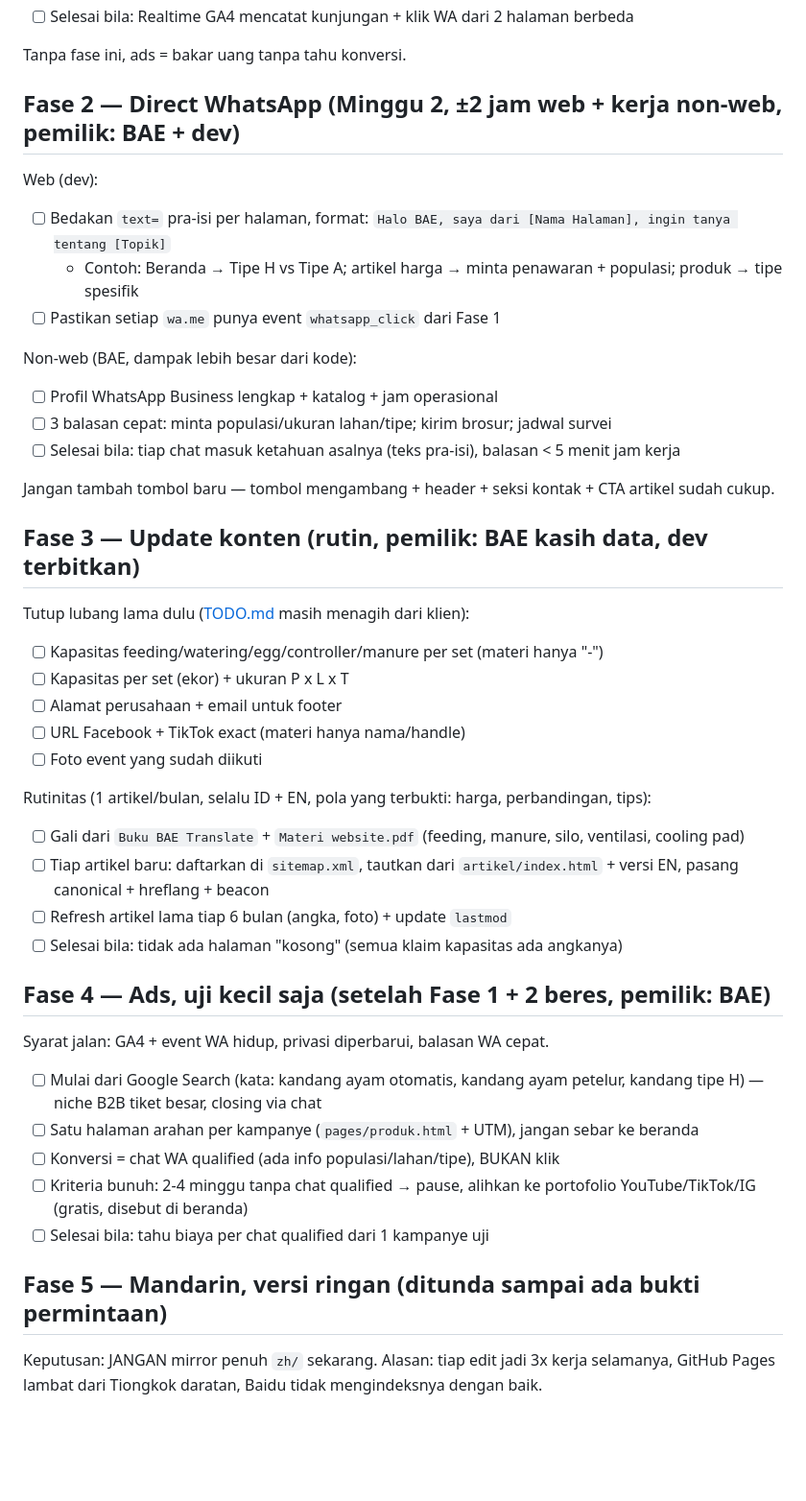
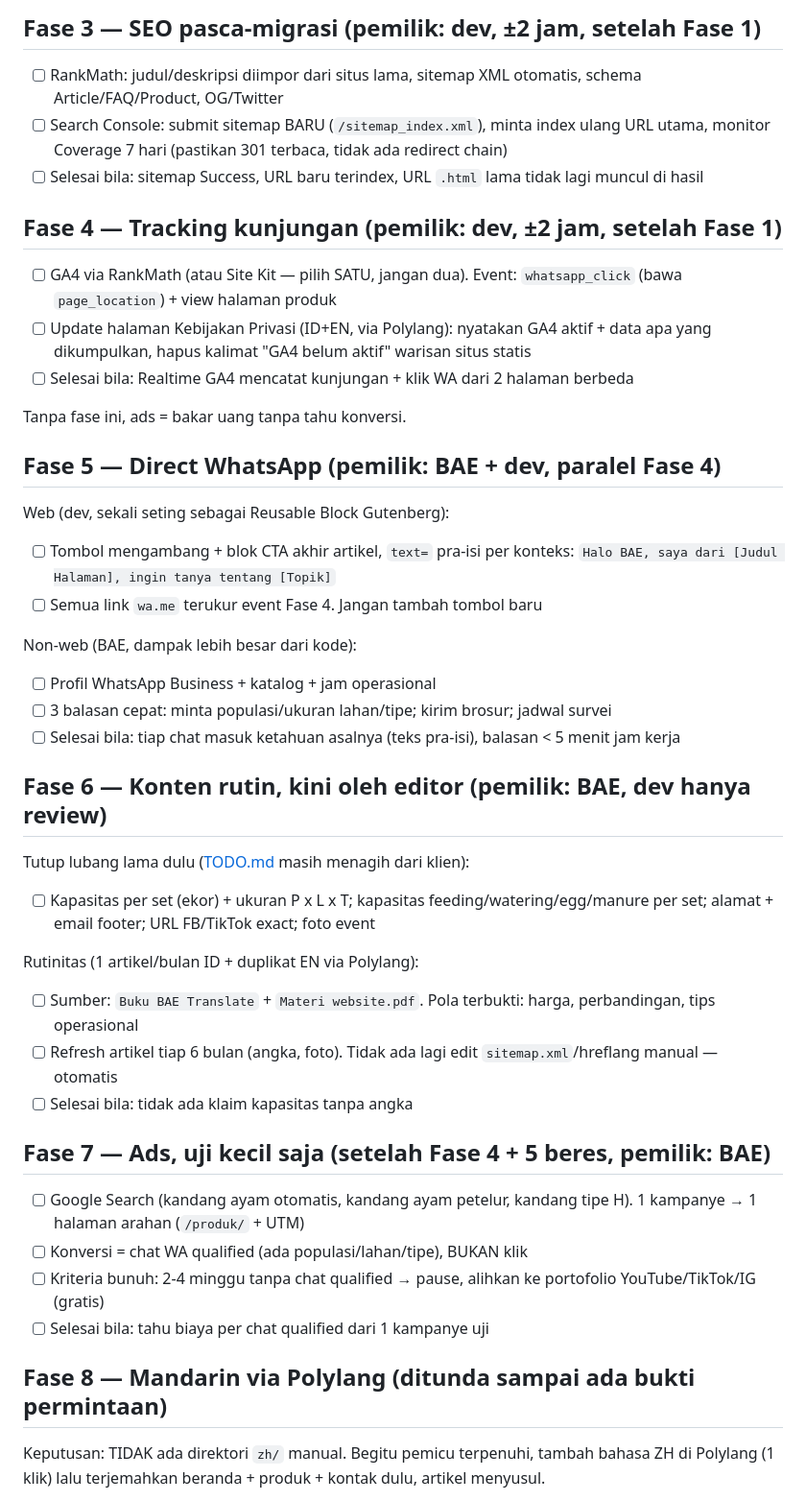
Before and after one commit to lunarcwhite/lunarcwhite.github.io, a Markdown page: ROADMAP.md, the part around one of its changes. Shown at 96% size. Rendered like a GitHub page; blank space fills up the shorter version.

Commit message:
update roadmap

```diff
--- a/ROADMAP.md
+++ b/ROADMAP.md
@@ -22,51 +42,50 @@ Catatan: jangan optimasi lanjutan sebelum ada data query riil dari Search Consol
+## Fase 3 — SEO pasca-migrasi (pemilik: dev, ±2 jam, setelah Fase 1)
+
+- [ ] RankMath: judul/deskripsi diimpor dari situs lama, sitemap XML otomatis, schema Article/FAQ/Product, OG/Twitter
+- [ ] Search Console: submit sitemap BARU (`/sitemap_index.xml`), minta index ulang URL utama, monitor Coverage 7 hari (pastikan 301 terbaca, tidak ada redirect chain)
+- [ ] Selesai bila: sitemap Success, URL baru terindex, URL `.html` lama tidak lagi muncul di hasil
+
+## Fase 4 — Tracking kunjungan (pemilik: dev, ±2 jam, setelah Fase 1)
+
+- [ ] GA4 via RankMath (atau Site Kit — pilih SATU, jangan dua). Event: `whatsapp_click` (bawa `page_location`) + view halaman produk
+- [ ] Update halaman Kebijakan Privasi (ID+EN, via Polylang): nyatakan GA4 aktif + data apa yang dikumpulkan, hapus kalimat "GA4 belum aktif" warisan situs statis
 - [ ] Selesai bila: Realtime GA4 mencatat kunjungan + klik WA dari 2 halaman berbeda
 
 Tanpa fase ini, ads = bakar uang tanpa tahu konversi.
 
-## Fase 2 — Direct WhatsApp (Minggu 2, ±2 jam web + kerja non-web, pemilik: BAE + dev)
+## Fase 5 — Direct WhatsApp (pemilik: BAE + dev, paralel Fase 4)
 
-Web (dev):
+Web (dev, sekali seting sebagai Reusable Block Gutenberg):
 
-- [ ] Bedakan `text=` pra-isi per halaman, format: `Halo BAE, saya dari [Nama Halaman], ingin tanya tentang [Topik]`
-  - Contoh: Beranda → Tipe H vs Tipe A; artikel harga → minta penawaran + populasi; produk → tipe spesifik
-- [ ] Pastikan setiap `wa.me` punya event `whatsapp_click` dari Fase 1
+- [ ] Tombol mengambang + blok CTA akhir artikel, `text=` pra-isi per konteks: `Halo BAE, saya dari [Judul Halaman], ingin tanya tentang [Topik]`
+- [ ] Semua link `wa.me` terukur event Fase 4. Jangan tambah tombol baru
 
 Non-web (BAE, dampak lebih besar dari kode):
 
-- [ ] Profil WhatsApp Business lengkap + katalog + jam operasional
+- [ ] Profil WhatsApp Business + katalog + jam operasional
 - [ ] 3 balasan cepat: minta populasi/ukuran lahan/tipe; kirim brosur; jadwal survei
 - [ ] Selesai bila: tiap chat masuk ketahuan asalnya (teks pra-isi), balasan < 5 menit jam kerja
 
-Jangan tambah tombol baru — tombol mengambang + header + seksi kontak + CTA artikel sudah cukup.
-
-## Fase 3 — Update konten (rutin, pemilik: BAE kasih data, dev terbitkan)
+## Fase 6 — Konten rutin, kini oleh editor (pemilik: BAE, dev hanya review)
 
 Tutup lubang lama dulu ([TODO.md](TODO.md) masih menagih dari klien):
 
-- [ ] Kapasitas feeding/watering/egg/controller/manure per set (materi hanya "-")
-- [ ] Kapasitas per set (ekor) + ukuran P x L x T
-- [ ] Alamat perusahaan + email untuk footer
-- [ ] URL Facebook + TikTok exact (materi hanya nama/handle)
-- [ ] Foto event yang sudah diikuti
+- [ ] Kapasitas per set (ekor) + ukuran P x L x T; kapasitas feeding/watering/egg/manure per set; alamat + email footer; URL FB/TikTok exact; foto event
 
-Rutinitas (1 artikel/bulan, selalu ID + EN, pola yang terbukti: harga, perbandingan, tips):
+Rutinitas (1 artikel/bulan ID + duplikat EN via Polylang):
 
-- [ ] Gali dari `Buku BAE Translate` + `Materi website.pdf` (feeding, manure, silo, ventilasi, cooling pad)
-- [ ] Tiap artikel baru: daftarkan di `sitemap.xml`, tautkan dari `artikel/index.html` + versi EN, pasang canonical + hreflang + beacon
-- [ ] Refresh artikel lama tiap 6 bulan (angka, foto) + update `lastmod`
-- [ ] Selesai bila: tidak ada halaman "kosong" (semua klaim kapasitas ada angkanya)
+- [ ] Sumber: `Buku BAE Translate` + `Materi website.pdf`. Pola terbukti: harga, perbandingan, tips operasional
+- [ ] Refresh artikel tiap 6 bulan (angka, foto). Tidak ada lagi edit `sitemap.xml`/hreflang manual — otomatis
+- [ ] Selesai bila: tidak ada klaim kapasitas tanpa angka
 
-## Fase 4 — Ads, uji kecil saja (setelah Fase 1 + 2 beres, pemilik: BAE)
+## Fase 7 — Ads, uji kecil saja (setelah Fase 4 + 5 beres, pemilik: BAE)
 
-Syarat jalan: GA4 + event WA hidup, privasi diperbarui, balasan WA cepat.
-
-- [ ] Mulai dari Google Search (kata: kandang ayam otomatis, kandang ayam petelur, kandang tipe H) — niche B2B tiket besar, closing via chat
-- [ ] Satu halaman arahan per kampanye (`pages/produk.html` + UTM), jangan sebar ke beranda
-- [ ] Konversi = chat WA qualified (ada info populasi/lahan/tipe), BUKAN klik
-- [ ] Kriteria bunuh: 2-4 minggu tanpa chat qualified → pause, alihkan ke portofolio YouTube/TikTok/IG (gratis, disebut di beranda)
+- [ ] Google Search (kandang ayam otomatis, kandang ayam petelur, kandang tipe H). 1 kampanye → 1 halaman arahan (`/produk/` + UTM)
+- [ ] Konversi = chat WA qualified (ada populasi/lahan/tipe), BUKAN klik
+- [ ] Kriteria bunuh: 2-4 minggu tanpa chat qualified → pause, alihkan ke portofolio YouTube/TikTok/IG (gratis)
 - [ ] Selesai bila: tahu biaya per chat qualified dari 1 kampanye uji
 
-## Fase 5 — Mandarin, versi ringan (ditunda sampai ada bukti permintaan)
+## Fase 8 — Mandarin via Polylang (ditunda sampai ada bukti permintaan)
 
-Keputusan: JANGAN mirror penuh `zh/` sekarang. Alasan: tiap edit jadi 3x kerja selamanya, GitHub Pages lambat dari Tiongkok daratan, Baidu tidak mengindeksnya dengan baik.
+Keputusan: TIDAK ada direktori `zh/` manual. Begitu pemicu terpenuhi, tambah bahasa ZH di Polylang (1 klik) lalu terjemahkan beranda + produk + kontak dulu, artikel menyusul.
 
```
Also changed, not shown: other parts of ROADMAP.md (+55 -26 lines).
